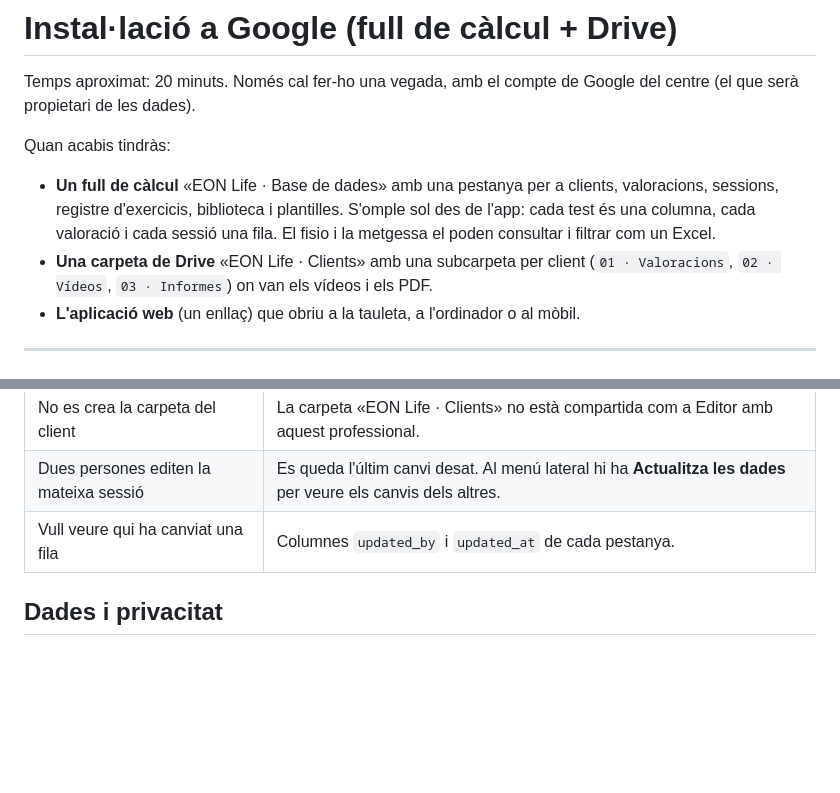
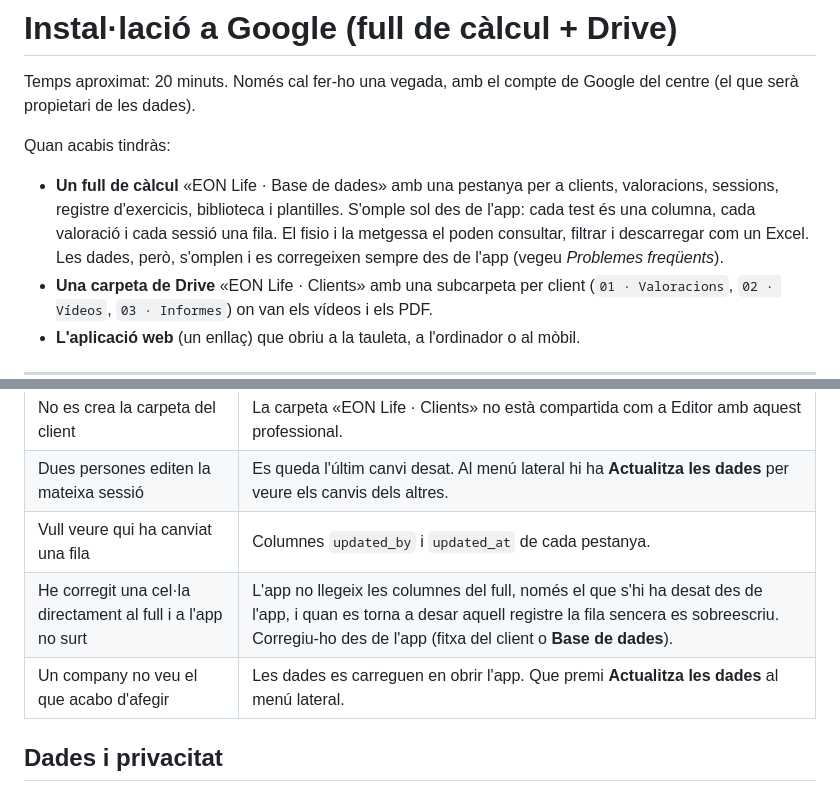
Before and after one commit to asoldevilab/eonlife, a Markdown page: docs/INSTALLACIO.md, 2 parts joined by grey strips. Rendered like a GitHub page; blank space fills up the shorter version.

Commit message:
Docs: el full de càlcul es consulta, les dades s'editen des de l'app
L'app només llegeix data_json i reescriu la fila sencera en desar, així que
una cel·la canviada directament al full no es veu i es perd. Ho diem a la
guia i a Problemes freqüents, juntament amb «Actualitza les dades» per veure
els canvis dels companys.

Co-Authored-By: Claude Opus 5.5 <noreply@anthropic.com>
Claude-Session: https://claude.ai/code/session_016FFAWF441J2ppY9ugg9c7y

```diff
--- a/docs/INSTALLACIO.md
+++ b/docs/INSTALLACIO.md
@@ -7,8 +7,9 @@ Quan acabis tindràs:
 
 - **Un full de càlcul** «EON Life · Base de dades» amb una pestanya per a clients, valoracions,
   sessions, registre d'exercicis, biblioteca i plantilles. S'omple sol des de l'app: cada test és una
-  columna, cada valoració i cada sessió una fila. El fisio i la metgessa el poden consultar i filtrar
-  com un Excel.
+  columna, cada valoració i cada sessió una fila. El fisio i la metgessa el poden consultar, filtrar
+  i descarregar com un Excel. Les dades, però, s'omplen i es corregeixen sempre des de l'app
+  (vegeu *Problemes freqüents*).
 - **Una carpeta de Drive** «EON Life · Clients» amb una subcarpeta per client
   (`01 · Valoracions`, `02 · Vídeos`, `03 · Informes`) on van els vídeos i els PDF.
 - **L'aplicació web** (un enllaç) que obriu a la tauleta, a l'ordinador o al mòbil.
@@ -102,6 +103,8 @@ de la carpeta per enllaçar-los.
 | No es crea la carpeta del client | La carpeta «EON Life · Clients» no està compartida com a Editor amb aquest professional. |
 | Dues persones editen la mateixa sessió | Es queda l'últim canvi desat. Al menú lateral hi ha **Actualitza les dades** per veure els canvis dels altres. |
 | Vull veure qui ha canviat una fila | Columnes `updated_by` i `updated_at` de cada pestanya. |
+| He corregit una cel·la directament al full i a l'app no surt | L'app no llegeix les columnes del full, només el que s'hi ha desat des de l'app, i quan es torna a desar aquell registre la fila sencera es sobreescriu. Corregiu-ho des de l'app (fitxa del client o **Base de dades**). |
+| Un company no veu el que acabo d'afegir | Les dades es carreguen en obrir l'app. Que premi **Actualitza les dades** al menú lateral. |
 
 ## Dades i privacitat
 
```
Also changed, not shown: docs/GUIA-US.md (+3 -0 lines).
